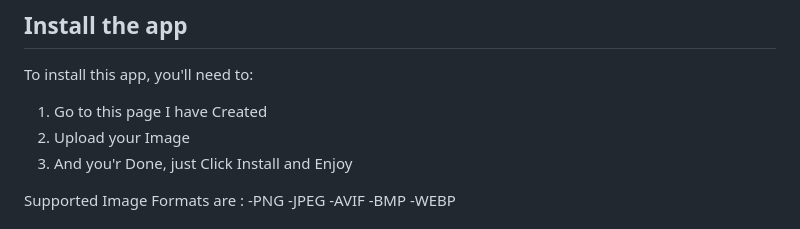
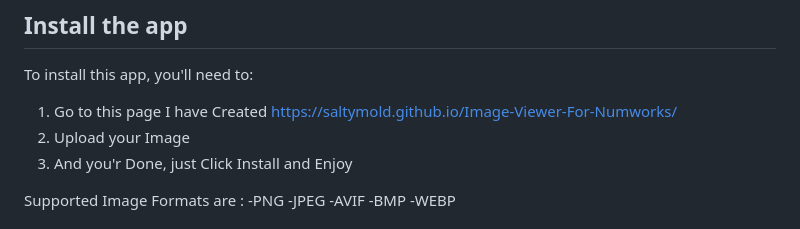
Before and after one commit to SaltyMold/Image-Viewer-For-Numworks, a Markdown page: README.md, the part around the change. Drawn GitHub-style.

```diff
--- a/README.md
+++ b/README.md
@@ -15,7 +15,7 @@ _This app is an **Image viewer** that runs on the **[NumWorks Calculator](https:
 ## Install the app
 
 To install this app, you'll need to:
-1. Go to this page I have Created
+1. Go to this page I have Created https://saltymold.github.io/Image-Viewer-For-Numworks/
 2. Upload your Image
 3. And you'r Done, just Click Install and Enjoy
 
```
